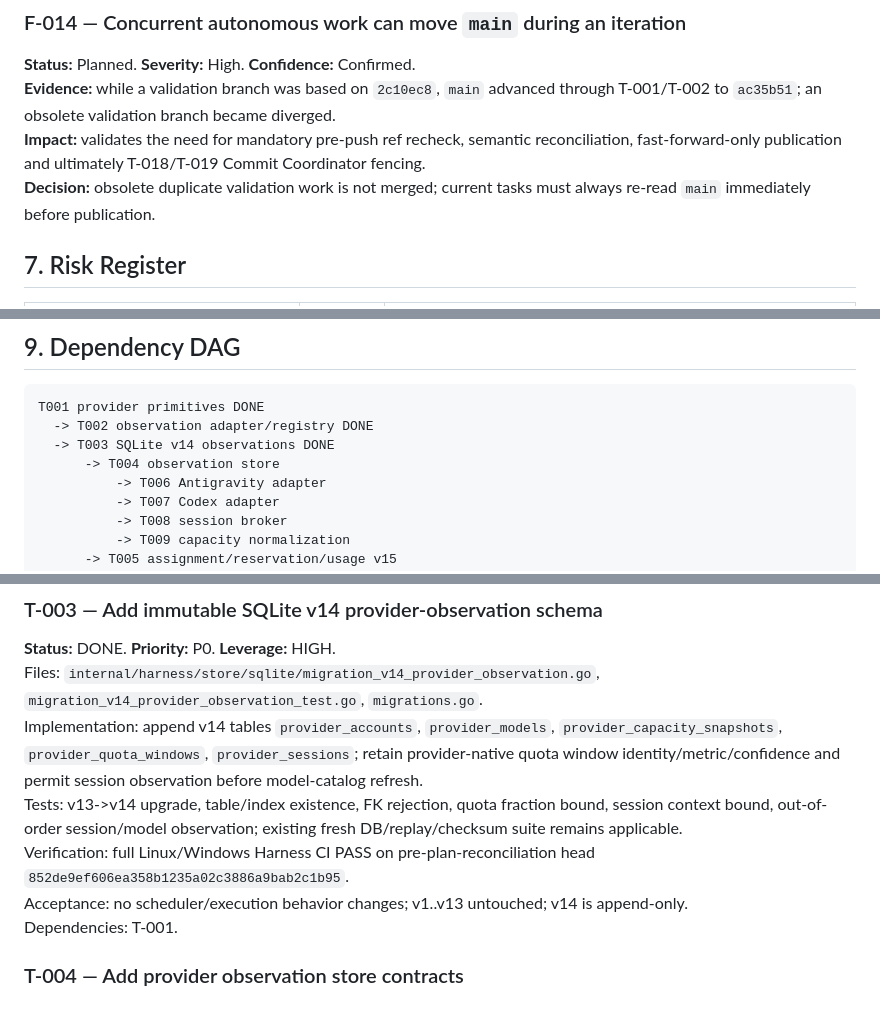
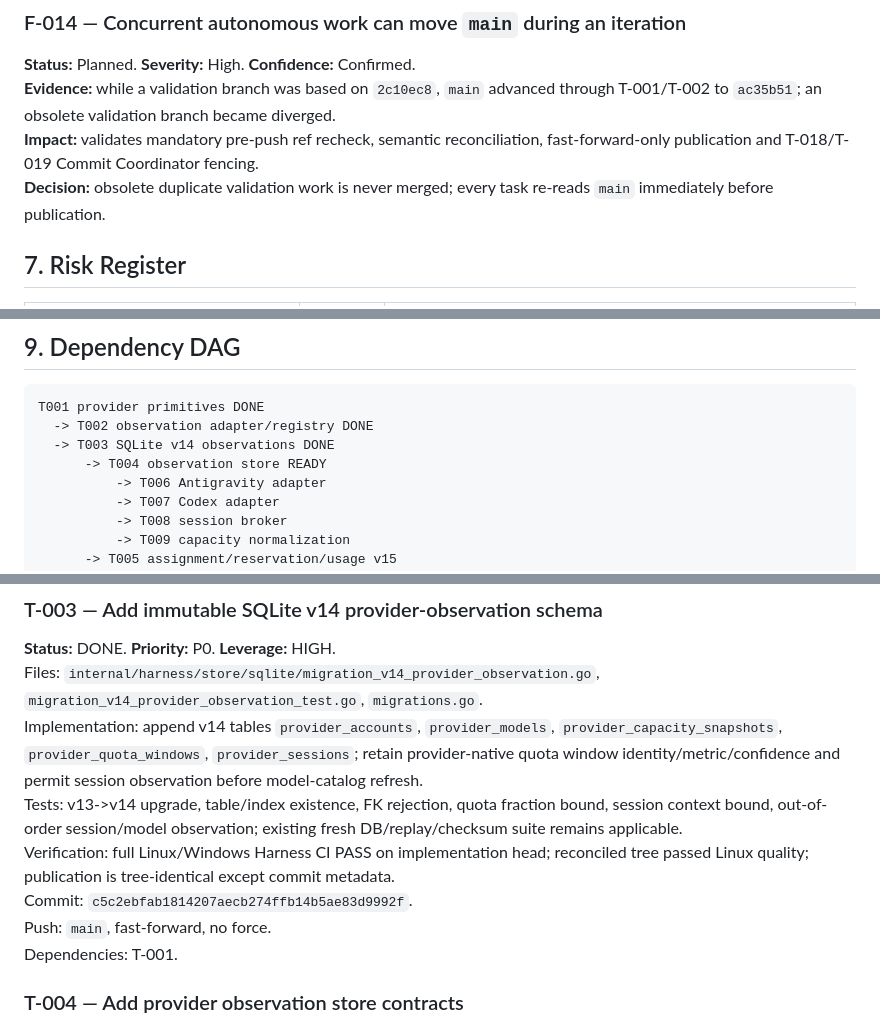
Before and after one commit to Homiakus/Antigravity-Progressive-Bootstrap, a Markdown page: MASTER_PLAN.md, 3 parts joined by grey strips. Drawn GitHub-style.

```diff
--- a/MASTER_PLAN.md
+++ b/MASTER_PLAN.md
@@ -169,8 +165,8 @@ T-003 appends v14 in a new migration file and changes only `SchemaVersion 13 ->
 ### F-014 — Concurrent autonomous work can move `main` during an iteration
 **Status:** Planned. **Severity:** High. **Confidence:** Confirmed.
 **Evidence:** while a validation branch was based on `2c10ec8`, `main` advanced through T-001/T-002 to `ac35b51`; an obsolete validation branch became diverged.
-**Impact:** validates the need for mandatory pre-push ref recheck, semantic reconciliation, fast-forward-only publication and ultimately T-018/T-019 Commit Coordinator fencing.
-**Decision:** obsolete duplicate validation work is not merged; current tasks must always re-read `main` immediately before publication.
+**Impact:** validates mandatory pre-push ref recheck, semantic reconciliation, fast-forward-only publication and T-018/T-019 Commit Coordinator fencing.
+**Decision:** obsolete duplicate validation work is never merged; every task re-reads `main` immediately before publication.
 
 ## 7. Risk Register
 
@@ -198,7 +194,7 @@ Highest leverage remaining sequence: durable observations -> Antigravity/Codex a
 T001 provider primitives DONE
   -> T002 observation adapter/registry DONE
   -> T003 SQLite v14 observations DONE
-      -> T004 observation store
+      -> T004 observation store READY
           -> T006 Antigravity adapter
           -> T007 Codex adapter
           -> T008 session broker
@@ -250,8 +246,9 @@ Portable execution remains deferred to T-013/T-014.
 Files: `internal/harness/store/sqlite/migration_v14_provider_observation.go`, `migration_v14_provider_observation_test.go`, `migrations.go`.
 Implementation: append v14 tables `provider_accounts`, `provider_models`, `provider_capacity_snapshots`, `provider_quota_windows`, `provider_sessions`; retain provider-native quota window identity/metric/confidence and permit session observation before model-catalog refresh.
 Tests: v13->v14 upgrade, table/index existence, FK rejection, quota fraction bound, session context bound, out-of-order session/model observation; existing fresh DB/replay/checksum suite remains applicable.
-Verification: full Linux/Windows Harness CI PASS on pre-plan-reconciliation head `852de9ef606ea358b1235a02c3886a9bab2c1b95`.
-Acceptance: no scheduler/execution behavior changes; v1..v13 untouched; v14 is append-only.
+Verification: full Linux/Windows Harness CI PASS on implementation head; reconciled tree passed Linux quality; publication is tree-identical except commit metadata.
+Commit: `c5c2ebfab1814207aecb274ffb14b5ae83d9992f`.
+Push: `main`, fast-forward, no force.
 Dependencies: T-001.
 
 ### T-004 — Add provider observation store contracts
```
Also changed, not shown: other parts of MASTER_PLAN.md (+21 -19 lines).
